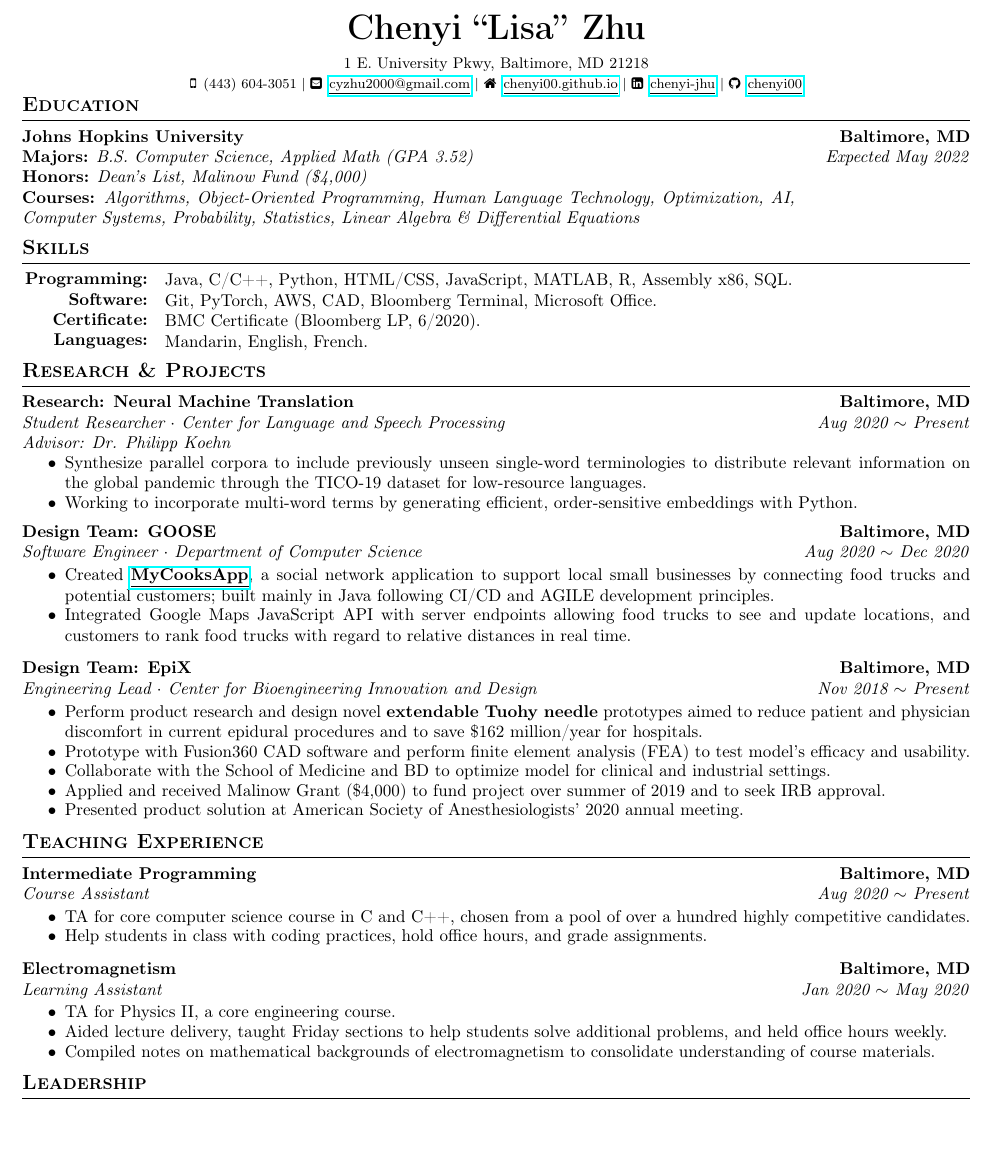
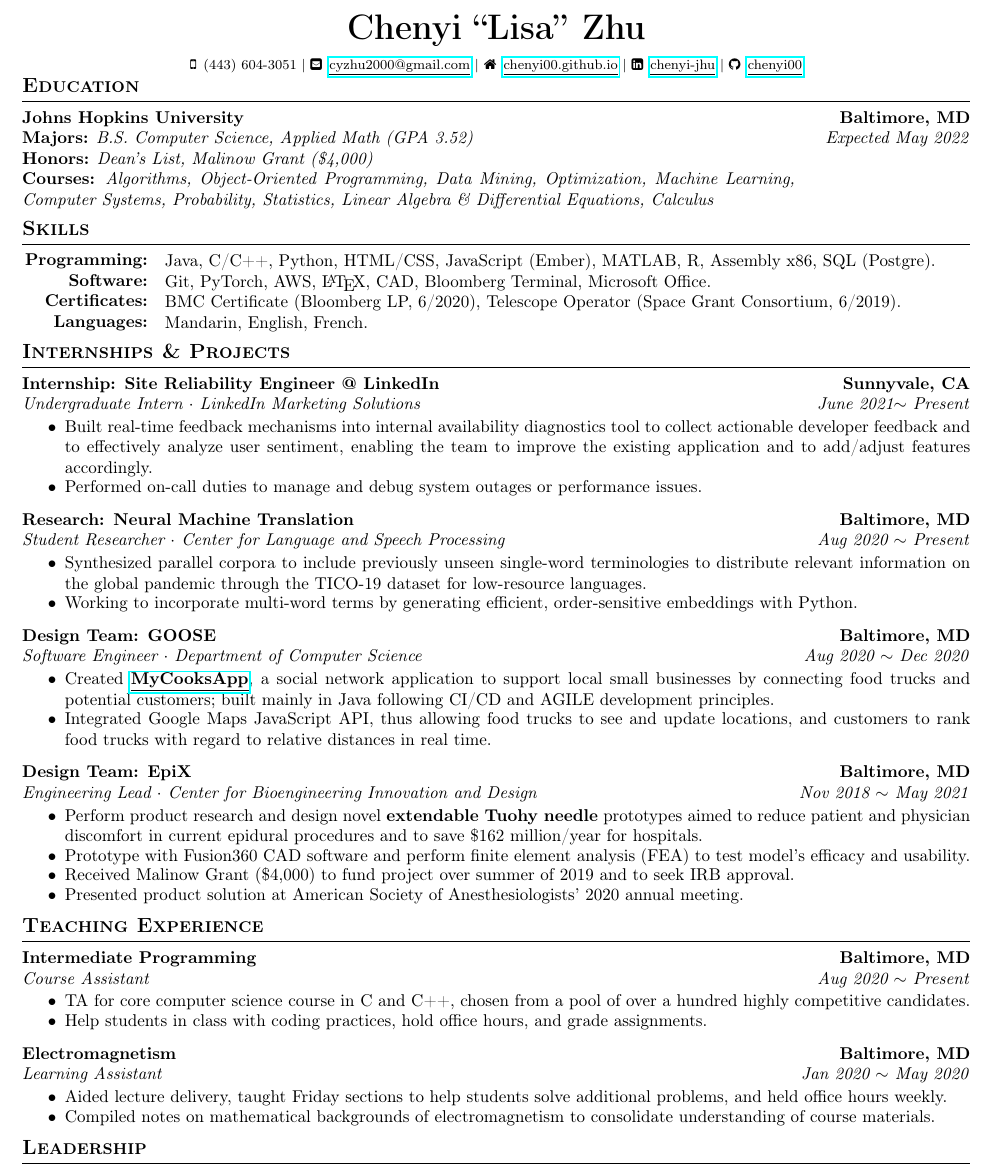
Before and after one commit to chenyi00/cv, a LaTeX CV (lisa_zhu_resume.tex): part of the page, cut so that both start at the same text, the shorter picture padded with empty space. Compiled offline with pdfLaTeX.

Commit message:
added LinkedIn and cleaned up

```diff
--- a/lisa_zhu_resume.tex
+++ b/lisa_zhu_resume.tex
@@ -73,50 +72,11 @@ bottom = 0.4in,
 
 \pagenumbering{gobble}
 
-%\begin{center}
-\iffalse
-\columnratio{0.30, 0.40, 0.30}
-
-\begin{paracol}{3}
-	%\begin{center}
-	\textcolor{white}{ }\\
-	{\Huge \textbf{Lisa Zhu}}
-	%\end{center}
-
-	\switchcolumn
-	\begin{center}
-	\begin{tabular}{l l}
-		\textbf{Github:} & \href{https://github.com/chenyi00}{github.com/chenyi00}\\~\\
-		\textbf{LinkedIn:} & \href{https://www.linkedin.com/in/chenyi-jhu/}{linkedin.com/in/chenyi-jhu}\\
-		%\textbf{Portfolio:} &\href{https://ugrad.cs.jhu.edu/~czhu26/}{ugrad.cs.jhu.edu/$\sim$czhu26}\\
-	\end{tabular}
-	\end{center}
-	\switchcolumn
-	%\iffalse
-	\begin{center}
-	\begin{tabular}{l l}
-		\textbf{Phone:} & (443) 604-3051\\~\\
-		\textbf{Email:} & czhu26@jhu.edu\\
-	\end{tabular}
-	\end{center}
-	%\fi
-	%\raggedleft
-	%\textbf{Phone:} (443) 604-3051\\%~\\
-	%\textbf{Email:} czhu26@jh.edu\\
-
-\end{paracol}
-\fi
-
-% TODO: Keep header for cover letter
-% introduction: interests and passion
-% deeper dive: expand on resume items
-% sign off
-% (3 to 4 paragraphs)
 \begin{center}
 	{\huge \textbf{Chenyi ``Lisa'' Zhu}}\\
 	\vspace{2mm}
 	{
-	\small 1 E. University Pkwy, Baltimore, MD 21218\\
+	%\small 1 E. University Pkwy, Baltimore, MD 21218\\
 	\footnotesize
 	\faMobile \, (443) 604-3051 | \faEnvelopeSquare \, \href{mailto:cyzhu2000@gmail.com}{\underline{cyzhu2000@gmail.com}} | \faHome \, \href{https://chenyi00.github.io/}{\underline{chenyi00.github.io}} | \faLinkedinSquare \, \href{https://www.linkedin.com/in/chenyi-jhu/}{\underline{chenyi-jhu}} | \faGithub \, \href{https://github.com/chenyi00}{\underline{chenyi00}}}
 \end{center}
@@ -130,14 +90,11 @@ bottom = 0.4in,
 \begin{paracol}{2}
 	\textbf{Johns Hopkins University}\\
 	\textbf{Majors:} \textit{B.S. Computer Science, Applied Math (GPA 3.52)}\\
-	%\textit{GPA: 3.50/4.00}\\
-	\textbf{Honors:} \textit{Dean's List, Malinow Fund (\$4,000)}\\
-	\textbf{Courses:} \textit{Algorithms, Object-Oriented Programming, Human Language Technology, Optimization, AI, Computer Systems, Probability, Statistics, Linear Algebra \& Differential Equations}
-	%Linear Signals \& Systems}
+	\textbf{Honors:} \textit{Dean's List, Malinow Grant (\$4,000)}\\
+	\textbf{Courses:} \textit{Algorithms, Object-Oriented Programming, Data Mining, Optimization, Machine Learning, Computer Systems, Probability, Statistics, Linear Algebra \& Differential Equations, Calculus}
 	\switchcolumn
 	\raggedleft\textbf{Baltimore, MD}\\
 	\raggedleft\textit{Expected May 2022}
-	%\raggedleft\textit{2018$\sim$2020}\\~\\
 \end{paracol}
 
 %Skills and interests
@@ -149,40 +106,43 @@ bottom = 0.4in,
 \raggedleft
 \textbf{Programming:}\\
 \textbf{Software:}\\
-%\textbf{Courses:}\\~\\
 %\textbf{Projects:}\\
-%\textbf{Courses:}\\~\\
-%\textbf{Hobbies:}\\
-\textbf{Certificate:}\\
+\textbf{Certificates:}\\
 \textbf{Languages:}\\
-%\textbf{Interests:}\\
-% TODO: projects for things less related to job description
-%\textbf{Honors:}
+
 \switchcolumn
 \raggedright
-Java, C/C++, Python, HTML/CSS, JavaScript, MATLAB, R, Assembly x86, SQL.\\
-Git, PyTorch, AWS, CAD, Bloomberg Terminal, Microsoft Office. \\
-%Algorithms, Object-Oriented Programming, Human Language Technology, Optimization, AI, Computer System Fundamentals, Probability \& Statistics, Linear Algebra \& Differential Equations \\
-%\href{https://goosegang-foodtruck.herokuapp.com/}{GOOSE: Food Truck Social Network},\href{https://ugrad.cs.jhu.edu/~czhu26/new_sub/projects/drone.html}{Ada the Quadcopter}, \href{https://ugrad.cs.jhu.edu/~czhu26/new_sub/projects/observatory.html}{Night Sky} \\
+Java, C/C++, Python, HTML/CSS, JavaScript (Ember), MATLAB, R, Assembly x86, SQL (Postgre).\\
+Git, PyTorch, AWS, \LaTeX, CAD, Bloomberg Terminal, Microsoft Office. \\
+
+%\href{https://ugrad.cs.jhu.edu/~czhu26/new_sub/projects/drone.html}{Ada the Quadcopter}, \href{https://ugrad.cs.jhu.edu/~czhu26/new_sub/projects/observatory.html}{Night Sky} \\
 %HTML/CSS/JS, AWS, Microsoft Azure, Office, Linux, PHP, CAD, \LaTeX, Arduino, Raspberry Pi, CAD.\\
 
-
-%Circuit Design, Microsoft Office,
-%Photography, piano, reading, travelling.\\
-BMC Certificate (Bloomberg LP, 6/2020).\\
+BMC Certificate (Bloomberg LP, 6/2020), Telescope Operator (Space Grant Consortium, 6/2019).\\
 %, Radio Operator (ARRL, 6/2019), Telescope Operator (Maryland Space Grant Consortium, 6/2019).\\
 Mandarin, English, French.\\
-%Software Engineering, Machine Translation, Computational Research, Aviation \& Avionics.\\
-%Dean's List.
 \end{paracol}
 \vspace{2mm}
 
 %Activities & leadership
-%TODO: break into sections; for cv, definitely make a project section
-{\large \textbf{\textsc{Research \& Projects}}}
+{\large \textbf{\textsc{Internships \& Projects}}}
 \vspace{5pt}
 \hrule
 \columnratio{0.83}
+% LinkedIn
+\begin{paracol}{2}
+	\textbf{Internship: Site Reliability Engineer @ LinkedIn}\\
+	\textit{Undergraduate Intern $\cdot$ LinkedIn Marketing Solutions}
+	\switchcolumn
+	\raggedleft\textbf{Sunnyvale, CA}\\
+	\raggedleft\textit{June 2021$\sim$ Present}
+\end{paracol}\vspace{-5mm}
+\begin{itemize}
+	\item Built real-time feedback mechanisms into internal availability diagnostics tool to collect actionable developer feedback and to effectively analyze user sentiment, enabling the team to improve the existing application and to add/adjust features accordingly. \vspace{-3mm}
+	\item Performed on-call duties to manage and debug system outages or performance issues.
+\end{itemize}
+\vspace{-3mm}
+
 % MT
 \begin{paracol}{2}
 	\textbf{Research: Neural Machine Translation}\\
@@ -190,18 +150,17 @@ Mandarin, English, French.\\
 	\switchcolumn
 	\raggedleft\textbf{Baltimore, MD}\\
 	\raggedleft\textit{Aug 2020 $\sim$ Present}
-\end{paracol}\vspace{-2mm}
-\textit{Advisor: Dr. Philipp Koehn}
+\end{paracol}%\vspace{-2mm}
+%\textit{Advisor: Dr. Philipp Koehn}
 \vspace{-5mm}
 \begin{itemize}
 	%\item Exploring ways to integrate glossaries and inline instructions into machine translation models at runtime to enforce specialized terminology to prevent degradation of model performance.
-	 \item Synthesize parallel corpora to include previously unseen single-word terminologies to distribute relevant information on the global pandemic through the TICO-19 dataset for low-resource languages.\vspace{-3mm}
+	 \item Synthesized parallel corpora to include previously unseen single-word terminologies to distribute relevant information on the global pandemic through the TICO-19 dataset for low-resource languages.\vspace{-3mm}
 	 \item Working to incorporate multi-word terms by generating efficient, order-sensitive embeddings with Python.
 \end{itemize}
 \vspace{-3mm}
 
 % OOSE
-%Design team
 \columnratio{0.6}
 \begin{paracol}{2}
 	\textbf{Design Team: GOOSE}\\
@@ -210,11 +169,9 @@ Mandarin, English, French.\\
 	\raggedleft\textbf{Baltimore, MD}\\
 	\raggedleft\textit{Aug 2020 $\sim$ Dec 2020}
 \end{paracol}\vspace{-5mm}
-%\textit{Advisors: Dr. Youseph Yazdi $\cdot$ Center for Bioengineering Innovation and
-%Design (\textbf{CBID}); Martin Jacobsen $\cdot$ Becton Dickson (\textbf{BD})}
 \begin{itemize}
 	\item Created \href{https://goosegang-foodtruck.herokuapp.com/}{\textbf{\underline{MyCooksApp}}}, a social network application to support local small businesses by connecting food trucks and potential customers; built mainly in Java following CI/CD and AGILE development principles.\vspace{-3mm}
-	\item Integrated Google Maps JavaScript API with server endpoints allowing food trucks to see and update locations, and customers to rank food trucks with regard to relative distances in real time.
+	\item Integrated Google Maps JavaScript API, thus allowing food trucks to see and update locations, and customers to rank food trucks with regard to relative distances in real time.
 \end{itemize}
 \vspace{-3mm}
 
@@ -294,7 +251,7 @@ Design team
 	\textit{Engineering Lead $\cdot$ Center for Bioengineering Innovation and Design}
 	\switchcolumn
 	\raggedleft\textbf{Baltimore, MD}\\
-	\raggedleft\textit{Nov 2018 $\sim$ Present}
+	\raggedleft\textit{Nov 2018 $\sim$ May 2021}
 \end{paracol}
 %\textit{Advisors: Dr. Youseph Yazdi $\cdot$ Center for Bioengineering Innovation and
 %Design (\textbf{CBID}); Martin Jacobsen $\cdot$ Becton Dickson (\textbf{BD})}
@@ -306,9 +263,8 @@ Design team
 	hospitals.\vspace{-3mm}
 	\item Prototype with Fusion360 CAD software and perform finite
 	element analysis (FEA) to test model's efficacy and usability.\vspace{-3mm}
-	\item Collaborate with the School of Medicine and BD to optimize
-	model for clinical and industrial settings.\vspace{-3mm}
-	\item Applied and received Malinow Grant (\$4,000) to fund project over
+	%\item Collaborate with the School of Medicine and BD to optimize model for clinical and industrial settings.\vspace{-3mm}
+	\item Received Malinow Grant (\$4,000) to fund project over
 	summer of 2019 and to seek IRB approval.\vspace{-3mm}
 	\item Presented product solution at American Society of Anesthesiologists' 2020 annual meeting.
 \end{itemize}
@@ -345,11 +298,8 @@ Design team
 	\raggedleft\textbf{Baltimore, MD}\\
 	\raggedleft\textit{Jan 2020 $\sim$ May 2020}
 \end{paracol}
-%\textit{Advisors: Dr.Robert Leheny, Dr.Brice Ménard: Bloomberg Center for Physics and
- %Astronomy (\textbf{JHU})}
 \vspace{-5mm}
 \begin{itemize}
-	\item TA for Physics II, a core engineering course. \vspace{-3mm}
 	\item Aided lecture delivery, taught Friday sections to help students solve additional problems, and held office hours weekly.
 	\vspace{-3mm}
 	\item Compiled notes on mathematical backgrounds of electromagnetism to consolidate understanding of course materials.
@@ -379,6 +328,7 @@ Design team
 \vspace{-3mm}
 
 % Honduras
+\iffalse
 \begin{paracol}{2}
 	\textbf{Global Medical Brigades}\\
 	\textit{Executive Board Member}
@@ -392,42 +342,6 @@ Design team
 	\item Headed donation drives with fellow volunteers to gather over 1,400 sanitation bundles to sponsor future brigades.
 \end{itemize}
 \vspace{-3mm}
-
-% Personal Projects
-\iffalse
-{\large \textbf{\textsc{Personal Projects}}}
-\vspace{5pt}
-\hrule
-
-% UAV
-\begin{paracol}{2}
-	\textbf{\href{https://ugrad.cs.jhu.edu/~czhu26/new_sub/projects/drone.html}{Project Ada}}\\
-	\textit{Engineer}
-	\switchcolumn
-	\raggedleft\textbf{Birmingham, AL}\\
-	\raggedleft\textit{May 2020 $\sim$ Aug 2020}
-\end{paracol}\vspace{-1mm}
-\vspace{-2mm}
-\begin{itemize}
-	\item Built and deployed a quadcopter drone from scratch.
-\end{itemize}
-\vspace{-2mm}
-
-% Observatory
-\begin{paracol}{2}
-	\textbf{\href{https://ugrad.cs.jhu.edu/~czhu26/new_sub/projects/observatory.html}{Night Sky}}\\
-	\textit{Telescope Operator}
-	\switchcolumn
-	\raggedleft\textbf{Baltimore, MD}\\
-	\raggedleft\textit{June 2019 $\sim$ Present}
-\end{paracol}\vspace{-1mm}
-\vspace{-2mm}
-\begin{itemize}
-	\item Certified operator of the Morris W. Offit telescope at JHU.
-	\vspace{-3mm}
-	\item Photographed planets in the solar system and stars beyond.
-	%\vspace{-3mm}
-\end{itemize}
 \fi
 
 \end{document}
```
Also changed, not shown: lisa_zhu_resume.pdf, lisa_zhu_resume.tex (5 more changed lines).
